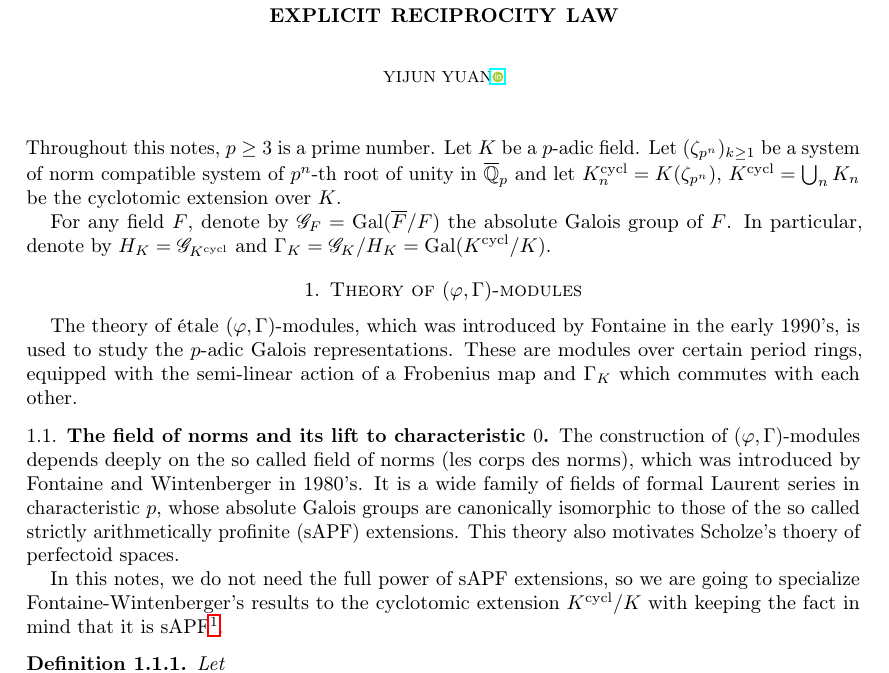
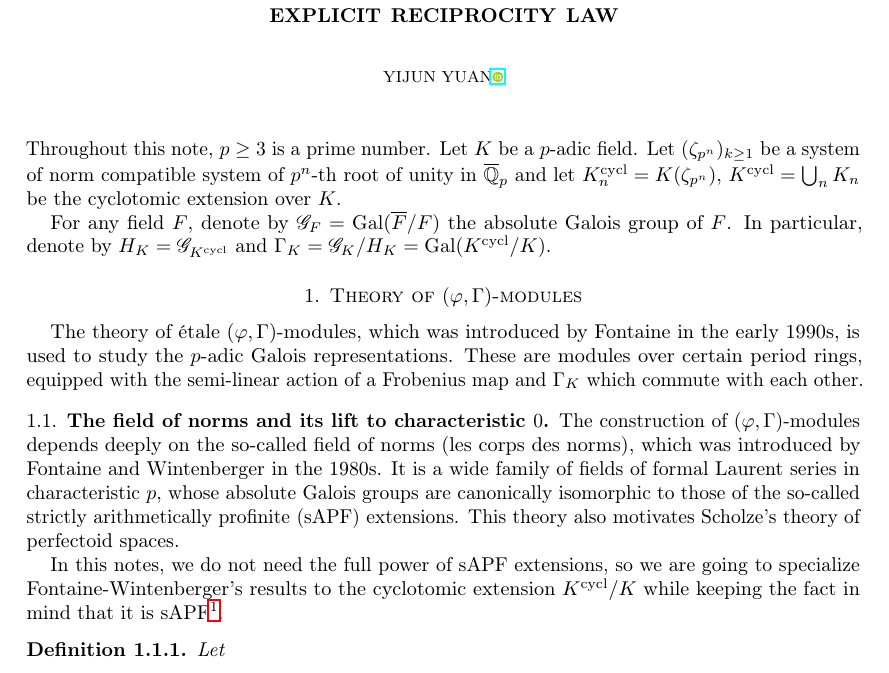
Before and after one commit to YijunYuan/IwasawaThesis, a LaTeX paper (main.tex): part of page 1 of 2, cut so that both start at the same text. Compiled offline with pdfLaTeX.

Commit message:
fix typo

```diff
--- a/main.tex
+++ b/main.tex
@@ -127,16 +127,16 @@
 \email{941201yuan@gmail.com}
 \begin{document}
 \maketitle
-Throughout this notes, $p\geq 3$ is a prime number. Let $K$ be a $p$-adic field. Let $(\zeta_{p^n})_{k\geq 1}$ be a system of norm compatible system of $p^n$-th root of unity in $\overline{\bbQ}_p$ and let $K_n^{\opn{cycl}}=K(\zeta_{p^n})$, $K^{\opn{cycl}}=\bigcup_n K_n$ be the cyclotomic extension over $K$.
+Throughout this note, $p\geq 3$ is a prime number. Let $K$ be a $p$-adic field. Let $(\zeta_{p^n})_{k\geq 1}$ be a system of norm compatible system of $p^n$-th root of unity in $\overline{\bbQ}_p$ and let $K_n^{\opn{cycl}}=K(\zeta_{p^n})$, $K^{\opn{cycl}}=\bigcup_n K_n$ be the cyclotomic extension over $K$.
 
 For any field $F$, denote by $\scrG_F=\opn{Gal}(\overline{F}/F)$ the absolute Galois group of $F$. In particular, denote by $H_K=\scrG_{K^{\opn{cycl}}}$ and $\Gamma_K=\scrG_K/H_K=\opn{Gal}(K^{\opn{cycl}}/K)$.
 \section{Theory of $(\varphi,\Gamma)$-modules}
-The theory of \'etale $(\varphi,\Gamma)$-modules, which was introduced by Fontaine in the early 1990's, is used to study the $p$-adic Galois representations. These are modules over certain period rings, equipped with the semi-linear action of a Frobenius map and $\Gamma_K$ which commutes with each other.
+The theory of \'etale $(\varphi,\Gamma)$-modules, which was introduced by Fontaine in the early 1990s, is used to study the $p$-adic Galois representations. These are modules over certain period rings, equipped with the semi-linear action of a Frobenius map and $\Gamma_K$ which commute with each other.
 
 \subsection{The field of norms and its lift to characteristic $0$}
-The construction of $(\varphi,\Gamma)$-modules depends deeply on the so called field of norms (les corps des norms), which was introduced by Fontaine and Wintenberger in 1980's. It is a wide family of fields of formal Laurent series in characteristic $p$, whose absolute Galois groups are canonically isomorphic to those of the so called strictly arithmetically profinite (sAPF) extensions. This theory also motivates Scholze's thoery of perfectoid spaces.
+The construction of $(\varphi,\Gamma)$-modules depends deeply on the so-called field of norms (les corps des norms), which was introduced by Fontaine and Wintenberger in the 1980s. It is a wide family of fields of formal Laurent series in characteristic $p$, whose absolute Galois groups are canonically isomorphic to those of the so-called strictly arithmetically profinite (sAPF) extensions. This theory also motivates Scholze's theory of perfectoid spaces.
 
-In this notes, we do not need the full power of sAPF extensions, so we are going to specialize Fontaine-Wintenberger's results to the cyclotomic extension $K^{\opn{cycl}}/K$ with keeping the fact in mind that it is sAPF\footnote{This is based on a result of Sen: if a totally ramified $p$-adic normal extension $K_\infty/K$ has a $p$-adic Lie group as the Galois group, then it is sAPF.}.
+In this notes, we do not need the full power of sAPF extensions, so we are going to specialize Fontaine-Wintenberger's results to the cyclotomic extension $K^{\opn{cycl}}/K$ while keeping the fact in mind that it is sAPF\footnote{This is based on a result of Sen: if a totally ramified $p$-adic normal extension $K_\infty/K$ has a $p$-adic Lie group as the Galois group, then it is sAPF.}.
 \begin{definition}
   Let $$X_K(K^{\cycl})\coloneqq\varprojlim_n \left(K_n^{\opn{cycl}}\right)^\times\cup\{0\},$$
   where the transition map $\calN_n:\left(K_{n+1}^{\opn{cycl}}\right)^\times\lto \left(K_n^{\opn{cycl}}\right)^\times$ is the norm map. We call it the field of norms of the extension $K^{\opn{cycl}}/K$.
```
Also changed, not shown: 1 other file. Lines whose indentation alone changed are shown as unchanged.
